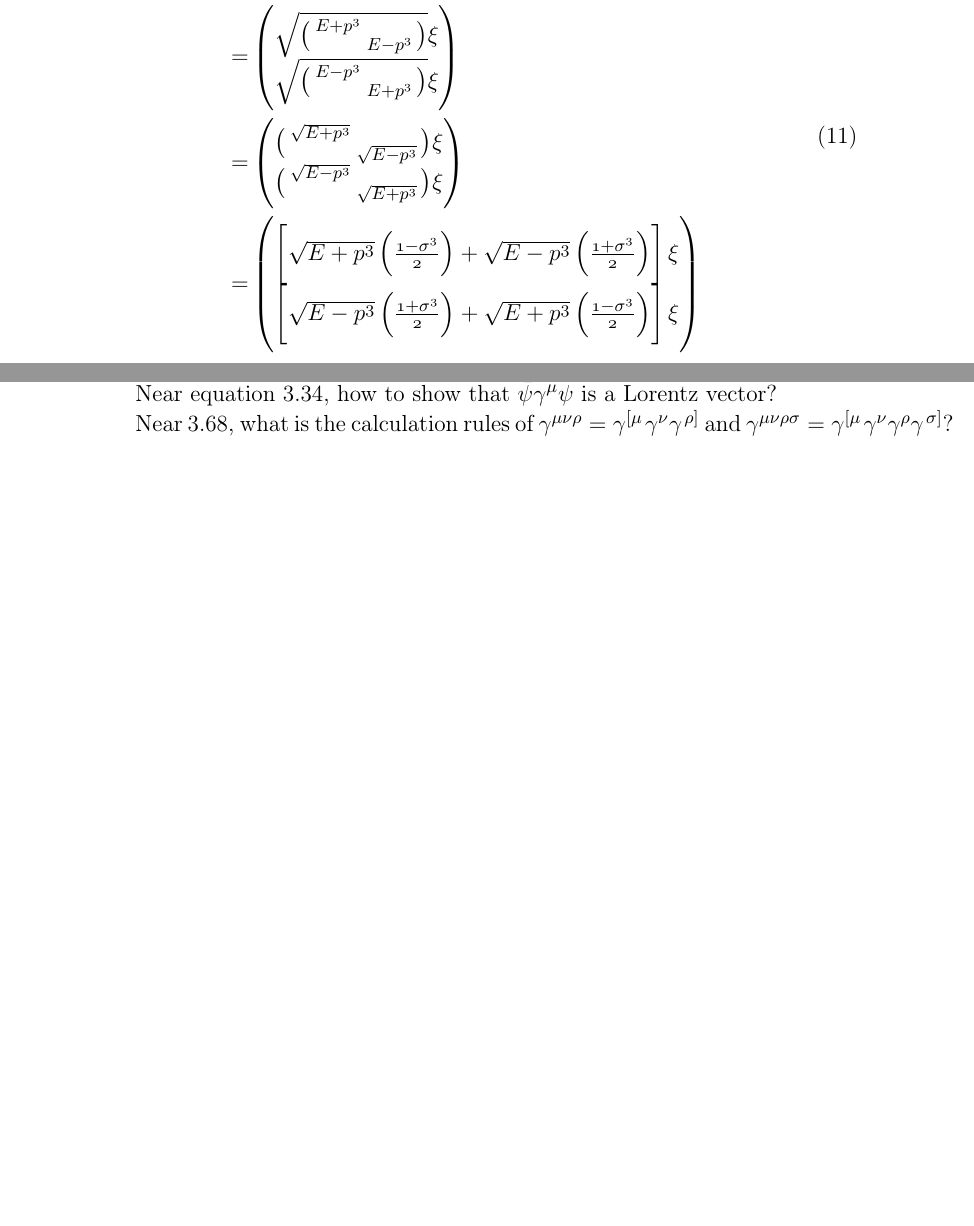
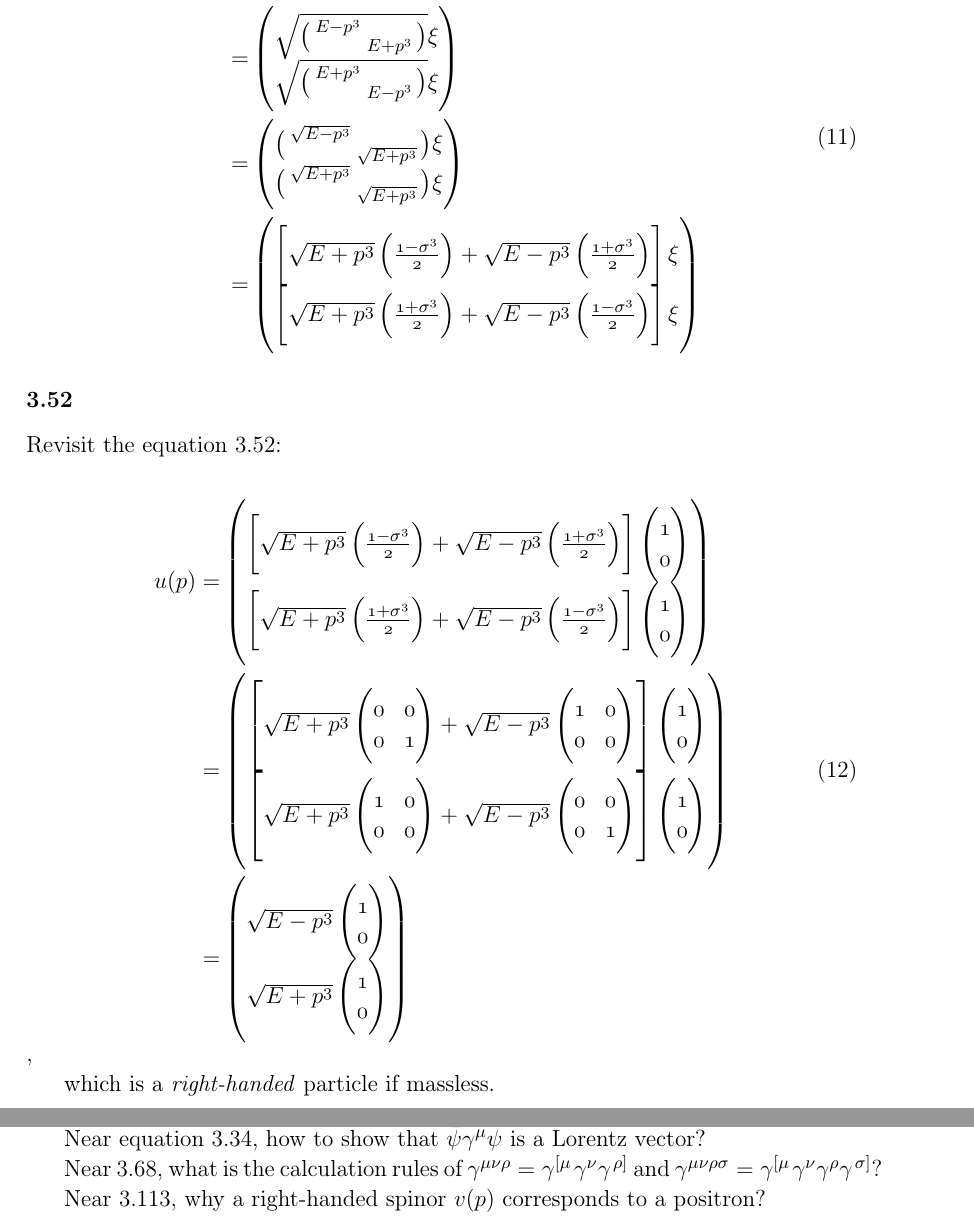
Before and after one commit to dachengx/cross_section, a LaTeX book (note/main.tex, which reads note/peskin.tex): two parts of pages 9 and 16 of 16 before the commit and two parts of pages 9 and 17 of 17 after it, joined at a grey line, cut so that both start at the same text, the shorter picture padded with empty space. Compiled offline with pdfLaTeX.

Commit message:
Peskin 3.52

```diff
--- a/note/peskin.tex
+++ b/note/peskin.tex
@@ -211,10 +211,39 @@ Revisit the equation 3.50:
             \sqrt{E+p^3}\left(\half{1-\sigma^3}\right) + \sqrt{E-p^3}\left(\half{1+\sigma^3}\right)
         \right]\xi \\
         \left[
-            \sqrt{E-p^3}\left(\half{1+\sigma^3}\right) + \sqrt{E+p^3}\left(\half{1-\sigma^3}\right)
+            \sqrt{E+p^3}\left(\half{1+\sigma^3}\right) + \sqrt{E-p^3}\left(\half{1-\sigma^3}\right)
         \right]\xi
     \end{pmatrix}
 }
+
+\subsubsection{3.52}
+
+Revisit the equation 3.52:
+
+\eqnum{
+    u(p) =& \begin{pmatrix}
+        \left[
+            \sqrt{E+p^3}\left(\half{1-\sigma^3}\right) + \sqrt{E-p^3}\left(\half{1+\sigma^3}\right)
+        \right]\begin{pmatrix}1 \\ 0\end{pmatrix} \\
+        \left[
+            \sqrt{E+p^3}\left(\half{1+\sigma^3}\right) + \sqrt{E-p^3}\left(\half{1-\sigma^3}\right)
+        \right]\begin{pmatrix}1 \\ 0\end{pmatrix}
+    \end{pmatrix} \\
+    =& \begin{pmatrix}
+        \left[
+            \sqrt{E+p^3}\begin{pmatrix}0 & 0 \\ 0 & 1\end{pmatrix} + \sqrt{E-p^3}\begin{pmatrix}1 & 0 \\ 0 & 0\end{pmatrix}
+        \right]\begin{pmatrix}1 \\ 0\end{pmatrix} \\
+        \left[
+            \sqrt{E+p^3}\begin{pmatrix}1 & 0 \\ 0 & 0\end{pmatrix} + \sqrt{E-p^3}\begin{pmatrix}0 & 0 \\ 0 & 1\end{pmatrix}
+        \right]\begin{pmatrix}1 \\ 0\end{pmatrix}
+    \end{pmatrix} \\
+    =& \begin{pmatrix}
+        \sqrt{E - p^3} \begin{pmatrix}1 \\ 0\end{pmatrix} \\
+        \sqrt{E + p^3} \begin{pmatrix}1 \\ 0\end{pmatrix}
+    \end{pmatrix}
+},
+
+which is a \textit{right-handed} particle if massless.
 
 \subsubsection{3.65}
 
@@ -588,3 +617,5 @@ Near equation 3.8, how to judge whether a vector is Lorentz vector?
 Near equation 3.34, how to show that $\bar{\psi}\gamma^\mu\psi$ is a Lorentz vector?
 
 Near 3.68, what is the calculation rules of $\gamma^{\mu\nu\rho}=\gamma^{\left[\mu\right.}\gamma^\nu\gamma^{\left.\rho\right]}$ and $\gamma^{\mu\nu\rho\sigma}=\gamma^{\left[\mu\right.}\gamma^\nu\gamma^\rho\gamma^{\left.\sigma\right]}$?
+
+Near 3.113, why a right-handed spinor $v(p)$ corresponds to a positron?
```
Also changed, not shown: note/peskin.tex (14 more changed lines).
